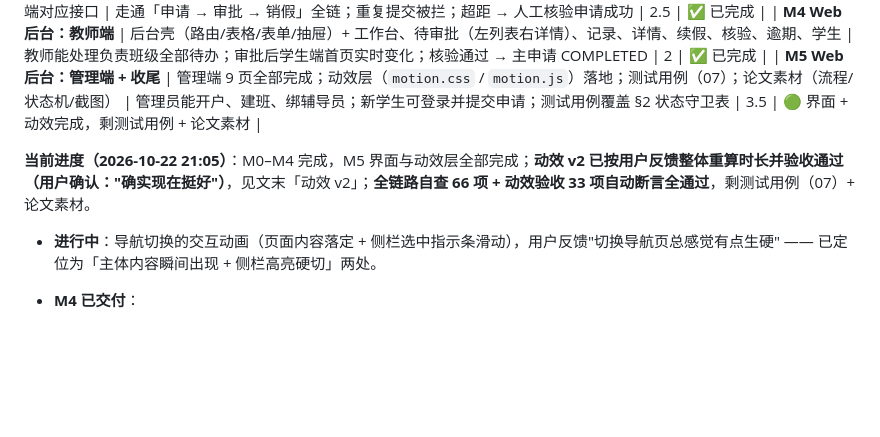
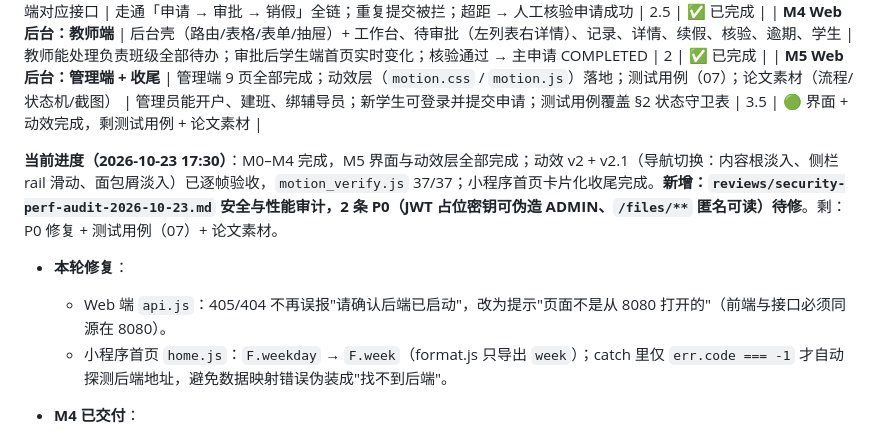
Before and after one commit to appetency1/miniapp-campusleave, a Markdown page: 04_开发方案_V1.0.md, the part around the change. Drawn GitHub-style; blank space fills up the shorter version.

Commit message:
docs: 当前进度更新到 2026-10-23（动效 v2.1 验收、小程序首页修复、安全审计 P0 待修）

```diff
--- a/04_开发方案_V1.0.md
+++ b/04_开发方案_V1.0.md
@@ -566,9 +566,11 @@ admin/
 | **M4 Web 后台：教师端** | 后台壳（路由/表格/表单/抽屉）+ 工作台、待审批（左列表右详情）、记录、详情、续假、核验、逾期、学生 | 教师能处理负责班级全部待办；审批后学生端首页实时变化；核验通过 → 主申请 COMPLETED | 2 | ✅ 已完成 |
 | **M5 Web 后台：管理端 + 收尾** | 管理端 9 页全部完成；动效层（`motion.css` / `motion.js`）落地；测试用例（07）；论文素材（流程/状态机/截图） | 管理员能开户、建班、绑辅导员；新学生可登录并提交申请；测试用例覆盖 §2 状态守卫表 | 3.5 | 🟢 界面 + 动效完成，剩测试用例 + 论文素材 |
 
-**当前进度（2026-10-22 21:05）**：M0–M4 完成，M5 界面与动效层全部完成；**动效 v2 已按用户反馈整体重算时长并验收通过（用户确认："确实现在挺好"）**，见文末「动效 v2」；**全链路自查 66 项 + 动效验收 33 项自动断言全通过**，剩测试用例（07）+ 论文素材。
+**当前进度（2026-10-23 17:30）**：M0–M4 完成，M5 界面与动效层全部完成；动效 v2 + v2.1（导航切换：内容根淡入、侧栏 rail 滑动、面包屑淡入）已逐帧验收，`motion_verify.js` 37/37；小程序首页卡片化收尾完成。**新增：`reviews/security-perf-audit-2026-10-23.md` 安全与性能审计，2 条 P0（JWT 占位密钥可伪造 ADMIN、`/files/**` 匿名可读）待修**。剩：P0 修复 + 测试用例（07）+ 论文素材。
 
-- **进行中**：导航切换的交互动画（页面内容落定 + 侧栏选中指示条滑动），用户反馈"切换导航页总感觉有点生硬" —— 已定位为「主体内容瞬间出现 + 侧栏高亮硬切」两处。
+- **本轮修复**：
+  - Web 端 `api.js`：405/404 不再误报"请确认后端已启动"，改为提示"页面不是从 8080 打开的"（前端与接口必须同源在 8080）。
+  - 小程序首页 `home.js`：`F.weekday` → `F.week`（format.js 只导出 `week`）；catch 里仅 `err.code === -1` 才自动探测后端地址，避免数据映射错误伪装成"找不到后端"。
 
 - **M4 已交付**：
   - 后端新增 `com.campusleave.teacher` 四个类，**16 个端点全部实现**：
```
